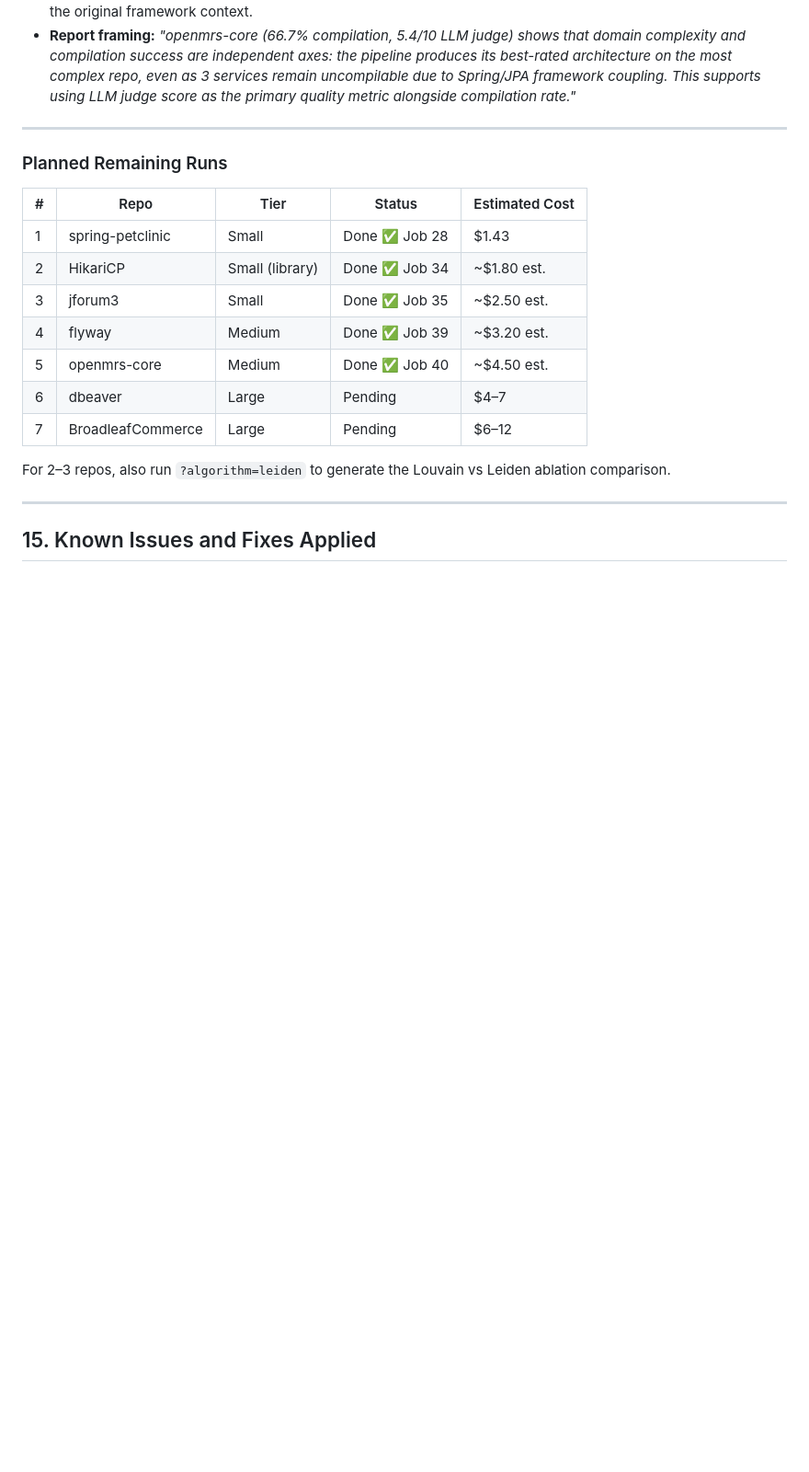
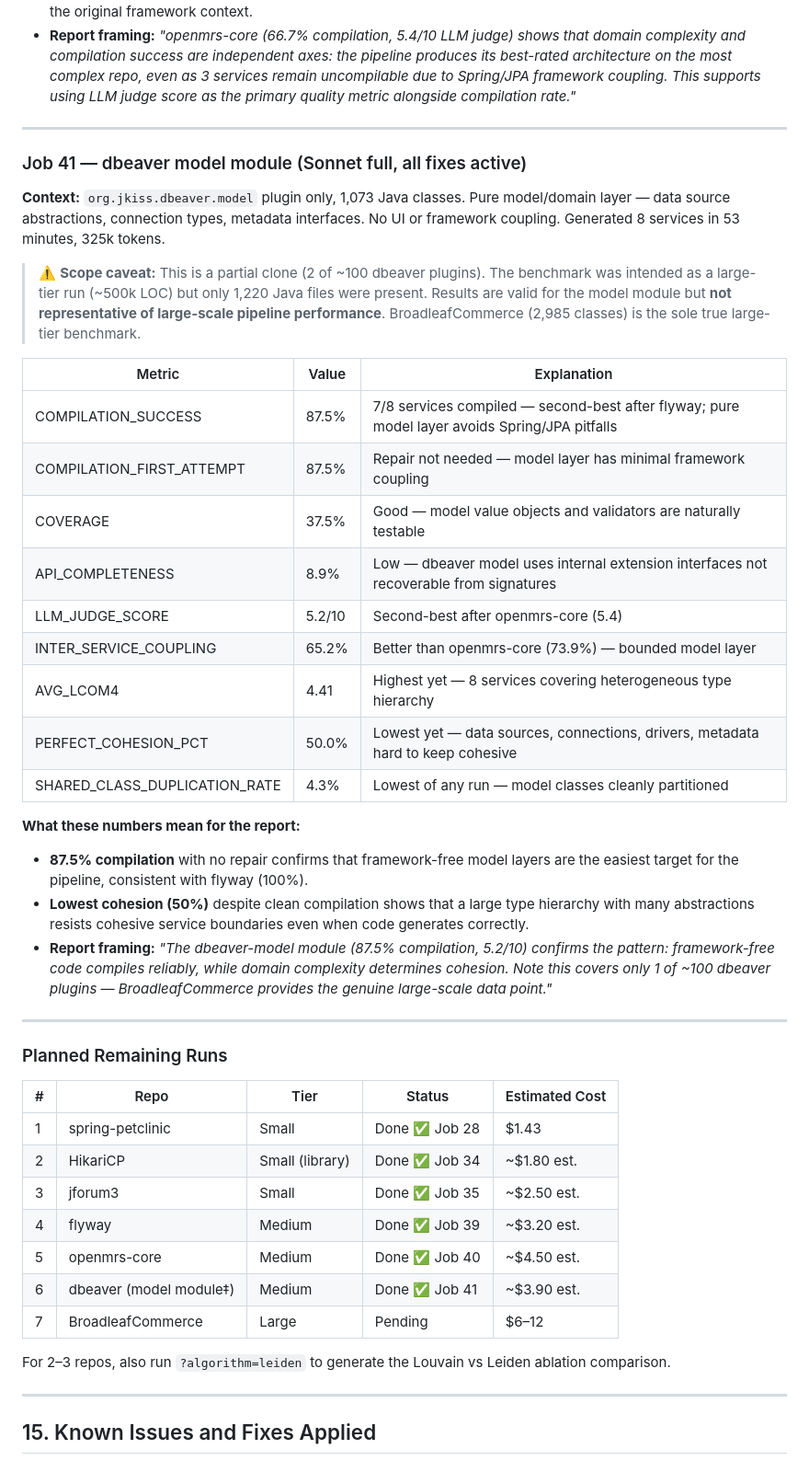
Before and after one commit to tanvasudeva/legacy-code-modernizer, a Markdown page: UnderstandProject.md, the part around one of its changes. Shown at 92% size. Rendered like a GitHub page; blank space fills up the shorter version.

Commit message:
docs(report): add dbeaver job 41 results and partial-clone caveat
Adds dbeaver row to results table with ‡ footnote, Job 41 analysis
section (scope warning, per-metric table, report framing), and marks
dbeaver as Done in planned runs table with corrected tier.

Co-Authored-By: Claude Sonnet 4.6 <noreply@anthropic.com>

```diff
--- a/UnderstandProject.md
+++ b/UnderstandProject.md
@@ -955,6 +957,32 @@ Not used in the final report. Haiku is too weak for production-quality code gene
 
 ---
 
+### Job 41 — dbeaver model module (Sonnet full, all fixes active)
+
+**Context:** `org.jkiss.dbeaver.model` plugin only, 1,073 Java classes. Pure model/domain layer — data source abstractions, connection types, metadata interfaces. No UI or framework coupling. Generated 8 services in 53 minutes, 325k tokens.
+
+> ⚠️ **Scope caveat:** This is a partial clone (2 of ~100 dbeaver plugins). The benchmark was intended as a large-tier run (~500k LOC) but only 1,220 Java files were present. Results are valid for the model module but **not representative of large-scale pipeline performance**. BroadleafCommerce (2,985 classes) is the sole true large-tier benchmark.
+
+| Metric | Value | Explanation |
+|---|---|---|
+| COMPILATION_SUCCESS | 87.5% | 7/8 services compiled — second-best after flyway; pure model layer avoids Spring/JPA pitfalls |
+| COMPILATION_FIRST_ATTEMPT | 87.5% | Repair not needed — model layer has minimal framework coupling |
+| COVERAGE | 37.5% | Good — model value objects and validators are naturally testable |
+| API_COMPLETENESS | 8.9% | Low — dbeaver model uses internal extension interfaces not recoverable from signatures |
+| LLM_JUDGE_SCORE | 5.2/10 | Second-best after openmrs-core (5.4) |
+| INTER_SERVICE_COUPLING | 65.2% | Better than openmrs-core (73.9%) — bounded model layer |
+| AVG_LCOM4 | 4.41 | Highest yet — 8 services covering heterogeneous type hierarchy |
+| PERFECT_COHESION_PCT | 50.0% | Lowest yet — data sources, connections, drivers, metadata hard to keep cohesive |
+| SHARED_CLASS_DUPLICATION_RATE | 4.3% | Lowest of any run — model classes cleanly partitioned |
+
+**What these numbers mean for the report:**
+
+- **87.5% compilation** with no repair confirms that framework-free model layers are the easiest target for the pipeline, consistent with flyway (100%).
+- **Lowest cohesion (50%)** despite clean compilation shows that a large type hierarchy with many abstractions resists cohesive service boundaries even when code generates correctly.
+- **Report framing:** *"The dbeaver-model module (87.5% compilation, 5.2/10) confirms the pattern: framework-free code compiles reliably, while domain complexity determines cohesion. Note this covers only 1 of ~100 dbeaver plugins — BroadleafCommerce provides the genuine large-scale data point."*
+
+---
+
 ### Planned Remaining Runs
 
 | # | Repo | Tier | Status | Estimated Cost |
@@ -964,7 +992,7 @@ Not used in the final report. Haiku is too weak for production-quality code gene
 | 3 | jforum3 | Small | Done ✅ Job 35 | ~$2.50 est. |
 | 4 | flyway | Medium | Done ✅ Job 39 | ~$3.20 est. |
 | 5 | openmrs-core | Medium | Done ✅ Job 40 | ~$4.50 est. |
-| 6 | dbeaver | Large | Pending | $4–7 |
+| 6 | dbeaver (model module‡) | Medium | Done ✅ Job 41 | ~$3.90 est. |
 | 7 | BroadleafCommerce | Large | Pending | $6–12 |
 
 For 2–3 repos, also run `?algorithm=leiden` to generate the Louvain vs Leiden ablation comparison.
```
Also changed, not shown: other parts of UnderstandProject.md (+2 -0 lines).
